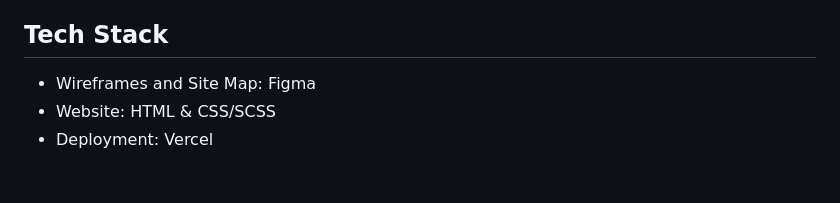
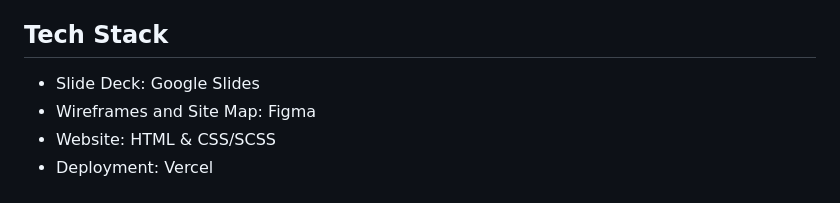
Before and after one commit to MiloMT/portfolioSite, a Markdown page: README.md, the part around one of its changes. Rendered like a GitHub page.

Commit message:
Update README.md
Added slide deck references

```diff
--- a/README.md
+++ b/README.md
@@ -95,6 +96,7 @@ This website is targeted towards a few types of individuals:
 
 ## Tech Stack
 
+- Slide Deck: Google Slides
 - Wireframes and Site Map: Figma
 - Website: HTML & CSS/SCSS
 - Deployment: Vercel
```
Also changed, not shown: other parts of README.md (+2 -1 lines).
